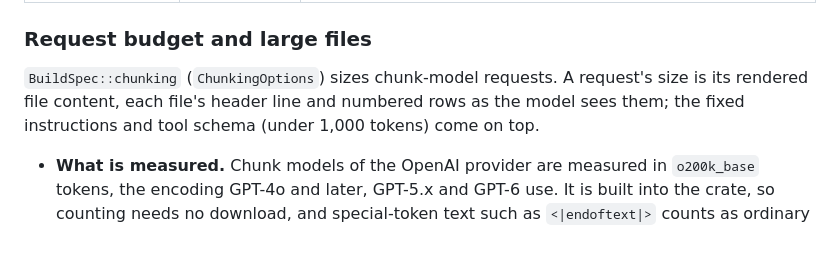
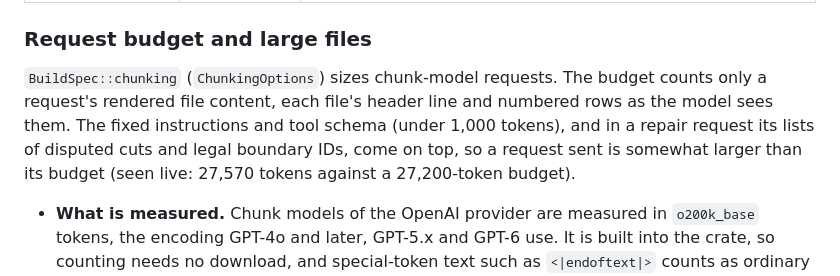
Before and after one commit to mesa-hills-research/arko_framework, a Markdown page: docs/arko_index-reference.md, the part around the change. GitHub-like rendering; blank space fills up the shorter version.

Commit message:
arko_index: document that the chunk budget counts only file content
The budget measures a request's rendered file content (header lines and
numbered rows). The instructions and tool schema (under 1,000 tokens), and
a repair request's lists of disputed cuts and legal boundary IDs, come on
top (measured at 27,570 tokens against a 27,200-token budget). The
arko_index reference and the defaults reference now say so. No code
change.

Co-Authored-By: Claude Opus 5.5 <noreply@anthropic.com>

```diff
--- a/docs/arko_index-reference.md
+++ b/docs/arko_index-reference.md
@@ -130,9 +130,12 @@ strictly increasing order, and the cut does not fall inside a guarded unit:
 
 ### Request budget and large files
 
-`BuildSpec::chunking` (`ChunkingOptions`) sizes chunk-model requests. A request's size is
-its rendered file content, each file's header line and numbered rows as the model sees
-them; the fixed instructions and tool schema (under 1,000 tokens) come on top.
+`BuildSpec::chunking` (`ChunkingOptions`) sizes chunk-model requests. The budget counts
+only a request's rendered file content, each file's header line and numbered rows as the
+model sees them. The fixed instructions and tool schema (under 1,000 tokens), and in a
+repair request its lists of disputed cuts and legal boundary IDs, come on top, so a
+request sent is somewhat larger than its budget (seen live: 27,570 tokens against a
+27,200-token budget).
 
 - **What is measured.** Chunk models of the OpenAI provider are measured in `o200k_base`
   tokens, the encoding GPT-4o and later, GPT-5.x and GPT-6 use. It is built into the
```
Also changed, not shown: docs/defaults-reference.md (+1 -1 lines).
